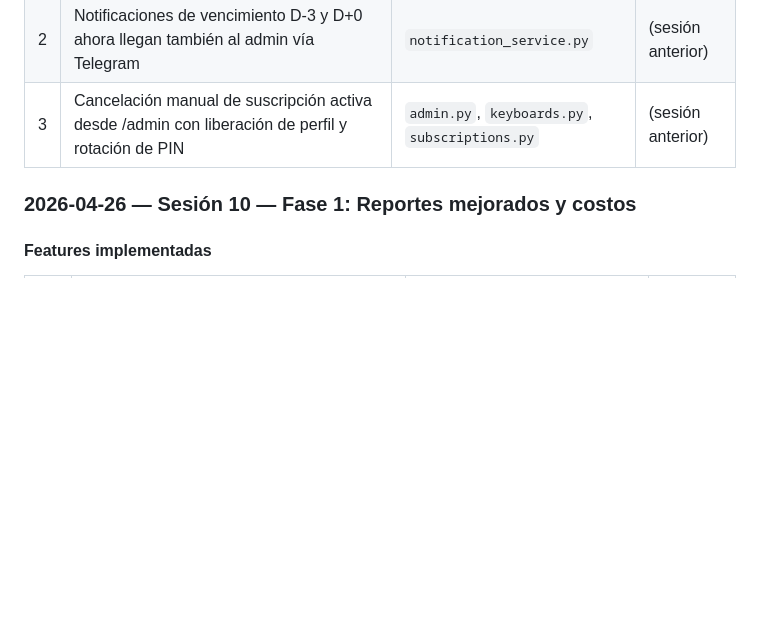
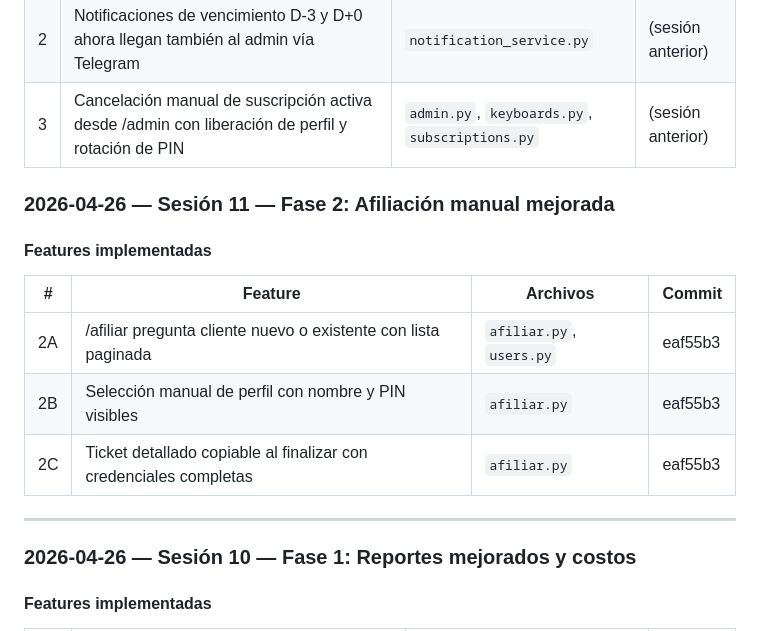
Before and after one commit to luisgdr55/SmartFlix, a Markdown page: estado_actual.md, the part around the change. Rendered like a GitHub page; blank space fills up the shorter version.

Commit message:
docs: fases 1 y 2 completadas

```diff
--- a/estado_actual.md
+++ b/estado_actual.md
@@ -65,6 +65,18 @@
 | 1 | Modal de detalle de suscripción en panel web — muestra plataforma, correo, contraseña, perfil, PIN y fecha de vencimiento al pulsar el nombre del cliente | `subscriptions.html`, `router.py` | 5723d5e |
 | 2 | Notificaciones de vencimiento D-3 y D+0 ahora llegan también al admin vía Telegram | `notification_service.py` | (sesión anterior) |
 | 3 | Cancelación manual de suscripción activa desde /admin con liberación de perfil y rotación de PIN | `admin.py`, `keyboards.py`, `subscriptions.py` | (sesión anterior) |
+
+### 2026-04-26 — Sesión 11 — Fase 2: Afiliación manual mejorada
+
+#### Features implementadas
+
+| # | Feature | Archivos | Commit |
+|---|---------|----------|--------|
+| 2A | /afiliar pregunta cliente nuevo o existente con lista paginada | `afiliar.py`, `users.py` | eaf55b3 |
+| 2B | Selección manual de perfil con nombre y PIN visibles | `afiliar.py` | eaf55b3 |
+| 2C | Ticket detallado copiable al finalizar con credenciales completas | `afiliar.py` | eaf55b3 |
+
+---
 
 ### 2026-04-26 — Sesión 10 — Fase 1: Reportes mejorados y costos
 
```
Also changed, not shown: features.md (+3 -3 lines).
